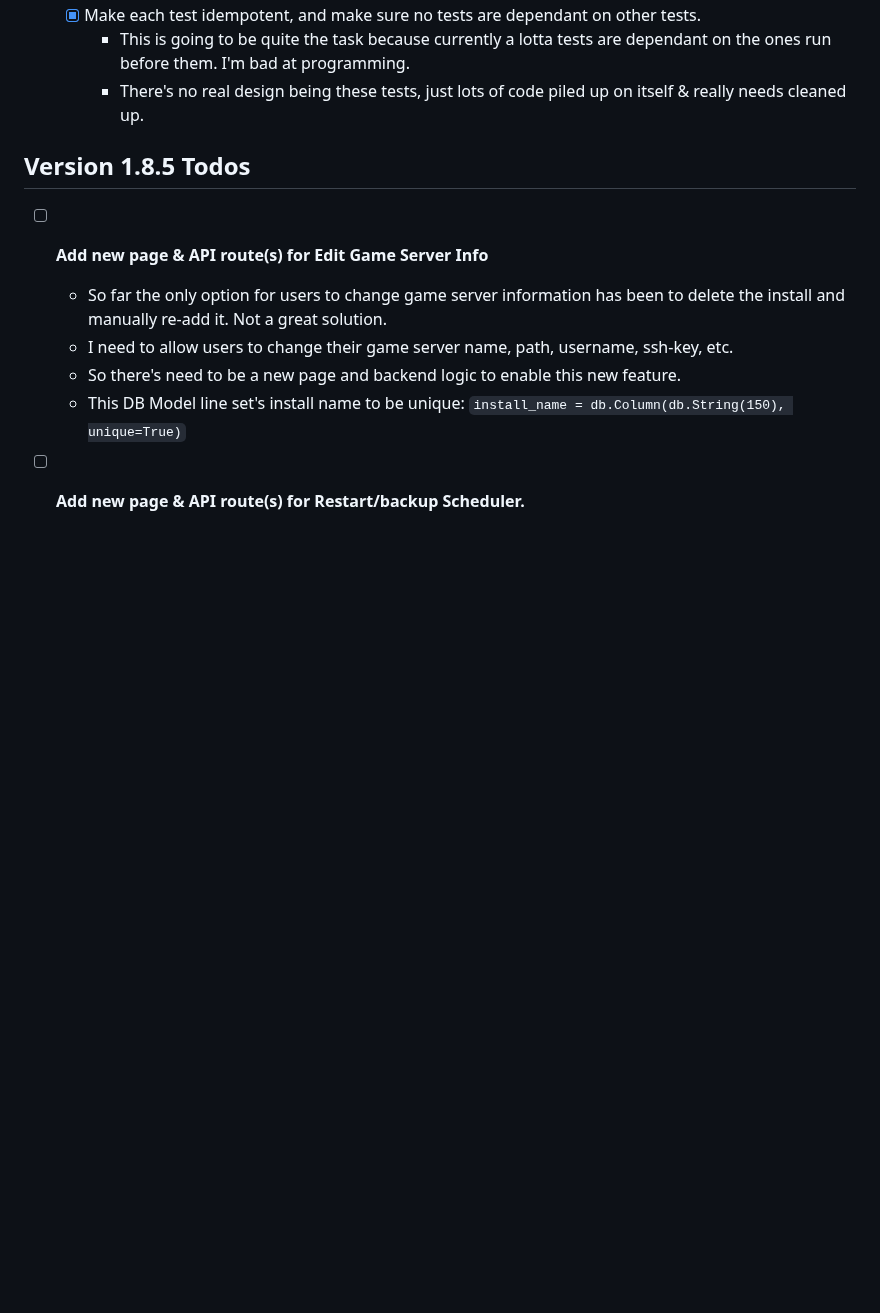
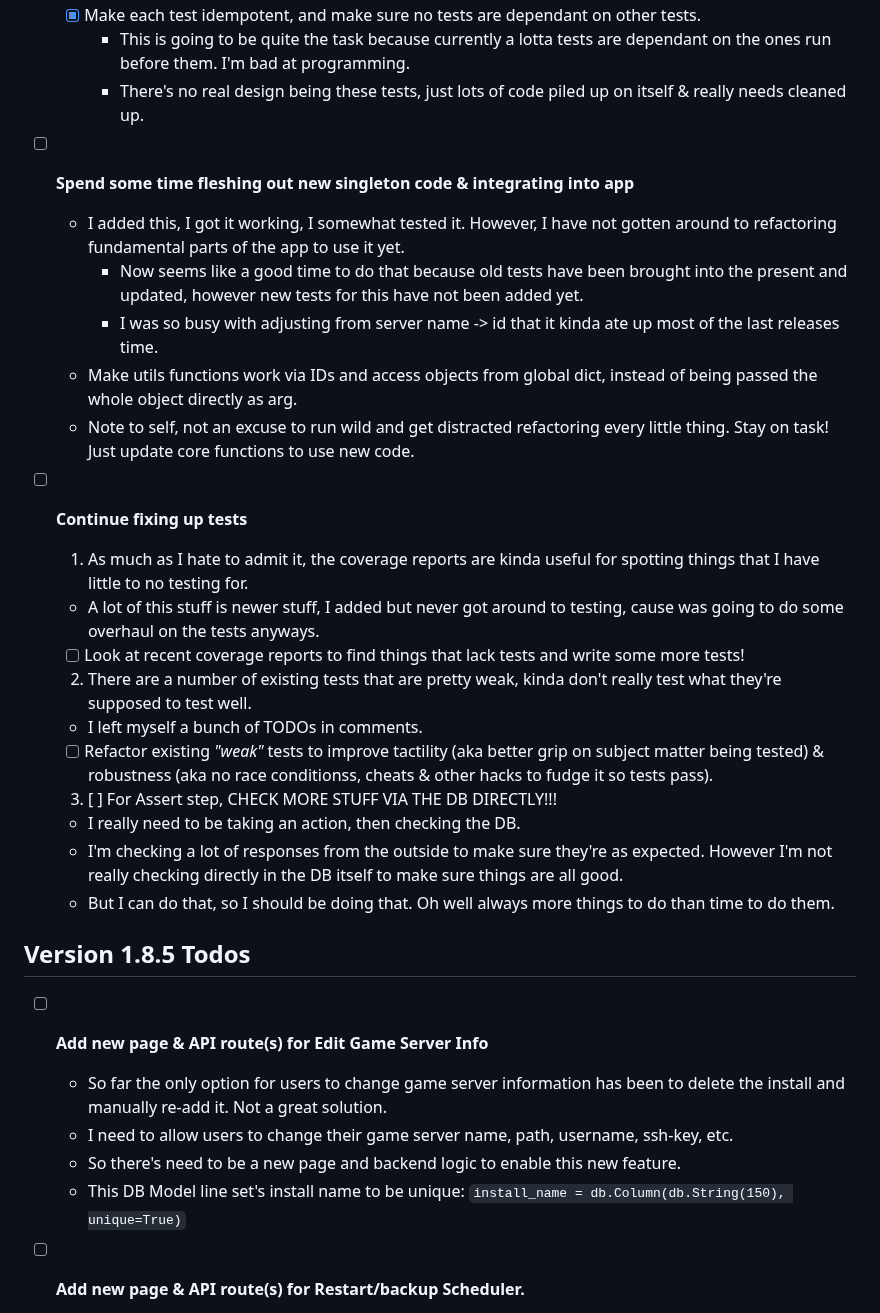
Before and after one commit to BlueSquare23/web-lgsm, a Markdown page: Todos.md, the part around the change. Drawn GitHub-style; blank space fills up the shorter version.

Commit message:
Update todos with more goals for 1.8.4 release
* Just backend code and test stuff, this is going to be a boring release for
  end users, nothing fancy and new coming.
  - Just trying to get some core shit fixed up to work better.

```diff
--- a/Todos.md
+++ b/Todos.md
@@ -129,6 +129,41 @@
         dependant on the ones run before them. I'm bad at programming.
       - There's no real design being these tests, just lots of code piled up on
         itself & really needs cleaned up.
+
+* [ ] **Spend some time fleshing out new singleton code & integrating into app**
+  - I added this, I got it working, I somewhat tested it. However, I have not
+    gotten around to refactoring fundamental parts of the app to use it yet.
+    - Now seems like a good time to do that because old tests have been brought
+      into the present and updated, however new tests for this have not been
+      added yet.
+    - I was so busy with adjusting from server name -> id that it kinda ate up
+      most of the last releases time.
+  - Make utils functions work via IDs and access objects from global dict,
+    instead of being passed the whole object directly as arg.
+  - Note to self, not an excuse to run wild and get distracted refactoring
+    every little thing. Stay on task! Just update core functions to use new
+    code.
+
+* [ ] **Continue fixing up tests**
+  1. As much as I hate to admit it, the coverage reports are kinda useful for
+    spotting things that I have little to no testing for.
+    - A lot of this stuff is newer stuff, I added but never got around to
+      testing, cause was going to do some overhaul on the tests anyways.
+    - [ ] Look at recent coverage reports to find things that lack tests and
+      write some more tests!
+  2. There are a number of existing tests that are pretty weak, kinda don't
+    really test what they're supposed to test well.
+    - I left myself a bunch of TODOs in comments.
+    - [ ] Refactor existing _"weak"_ tests to improve tactility (aka better
+      grip on subject matter being tested) & robustness (aka no race
+      conditionss, cheats & other hacks to fudge it so tests pass).
+  3. [ ] For Assert step, CHECK MORE STUFF VIA THE DB DIRECTLY!!!
+    - I really need to be taking an action, then checking the DB.
+    - I'm checking a lot of responses from the outside to make sure they're as
+      expected. However I'm not really checking directly in the DB itself to
+      make sure things are all good.
+    - But I can do that, so I should be doing that. Oh well always more things
+      to do than time to do them.
 
 ## Version 1.8.5 Todos
 
```
